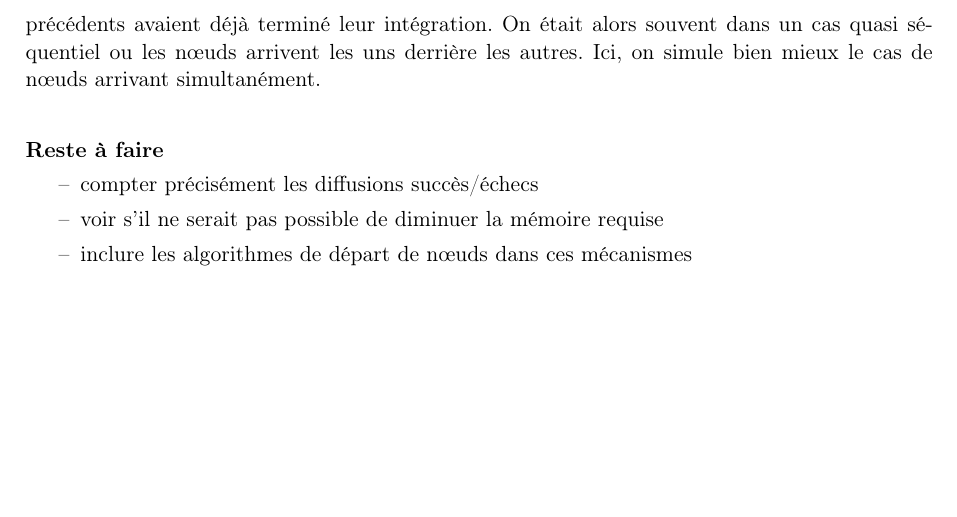
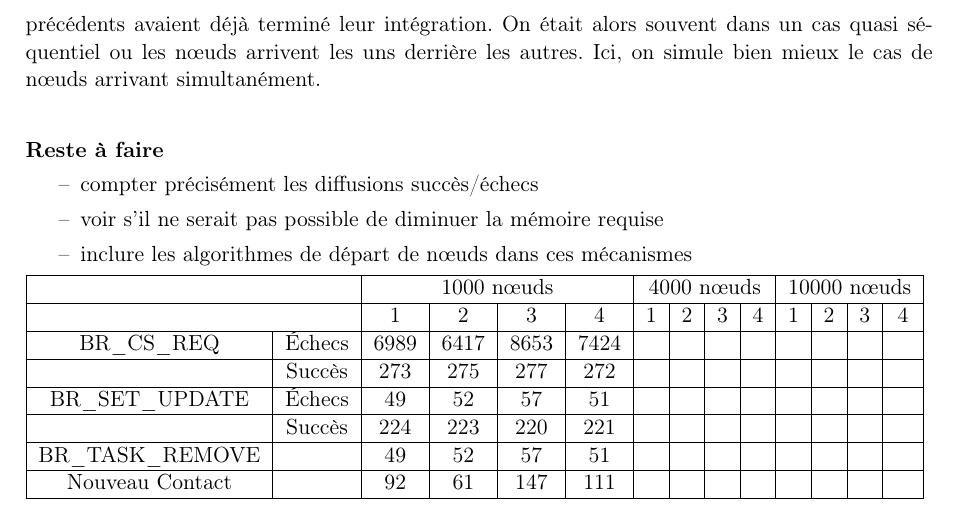
Before and after one commit to tof25/DST, a LaTeX document (doc/Rapport_Suite/Rapport_1.tex): part of page 28 of 28, cut so that both start at the same text, the shorter picture padded with empty space. The pictures show the PDF file doc/Rapport_Suite/Rapport_1.pdf that the author committed with the source; the source files are stored in an older character set and shown here as Unicode.

Commit message:
Ajout tableau de comptage en cours

```diff
--- a/doc/Rapport_Suite/Rapport_1.tex
+++ b/doc/Rapport_Suite/Rapport_1.tex
@@ -883,4 +884,24 @@ Ici, on simule bien mieux le cas de n\oe uds arrivant simultanément.
 	\item inclure les algorithmes de départ de n\oe uds dans ces mécanismes
 \end{itemize}
 
+\begin{tabular}{|c|c|c|c|c|c|c|c|c|c|c|c|c|c|}
+\hline
+	\multicolumn{2}{|c|}{}& \multicolumn{4}{c|}{1000 n\oe uds} & \multicolumn{4}{c|}{4000 n\oe uds} &  \multicolumn{4}{c|}{10000 n\oe uds}\\
+\hline
+	\multicolumn{2}{|c|}{}& 1 & 2 & 3 & 4 & 1 & 2 & 3 & 4 & 1 & 2 & 3 & 4\\
+\hline
+	BR\_CS\_REQ & Échecs & 6989 & 6417 & 8653 & 7424 &&&&&&&&\\
+\hline
+                                  & Succès &   273 &   275  & 277 & 272 &&&&&&&&\\
+\hline
+	BR\_SET\_UPDATE & Échecs & 49 & 52 & 57 & 51 &&&&&&&&\\
+\hline
+                                            & Succès & 224 & 223 & 220 & 221 &&&&&&&&\\
+\hline
+	BR\_TASK\_REMOVE & & 49 & 52 & 57 & 51 &&&&&&&&\\
+\hline
+	Nouveau Contact & & 92 & 61 & 147 & 111 &&&&&&&&\\
+\hline
+\end{tabular}
+
 \end{document}
```
Also changed, not shown: doc/Rapport_Suite/Rapport_1.pdf, doc/Rapport_Suite/Rapport_1.tex (1 more changed lines).
